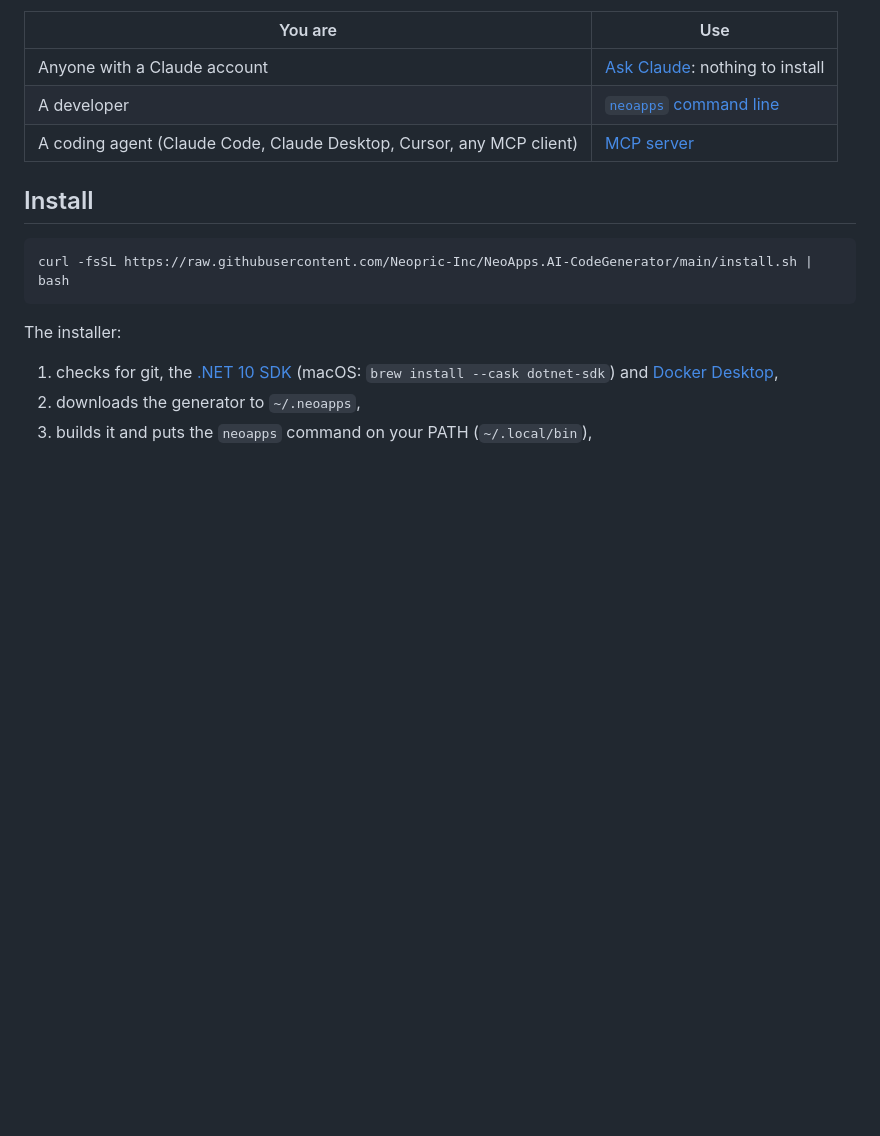
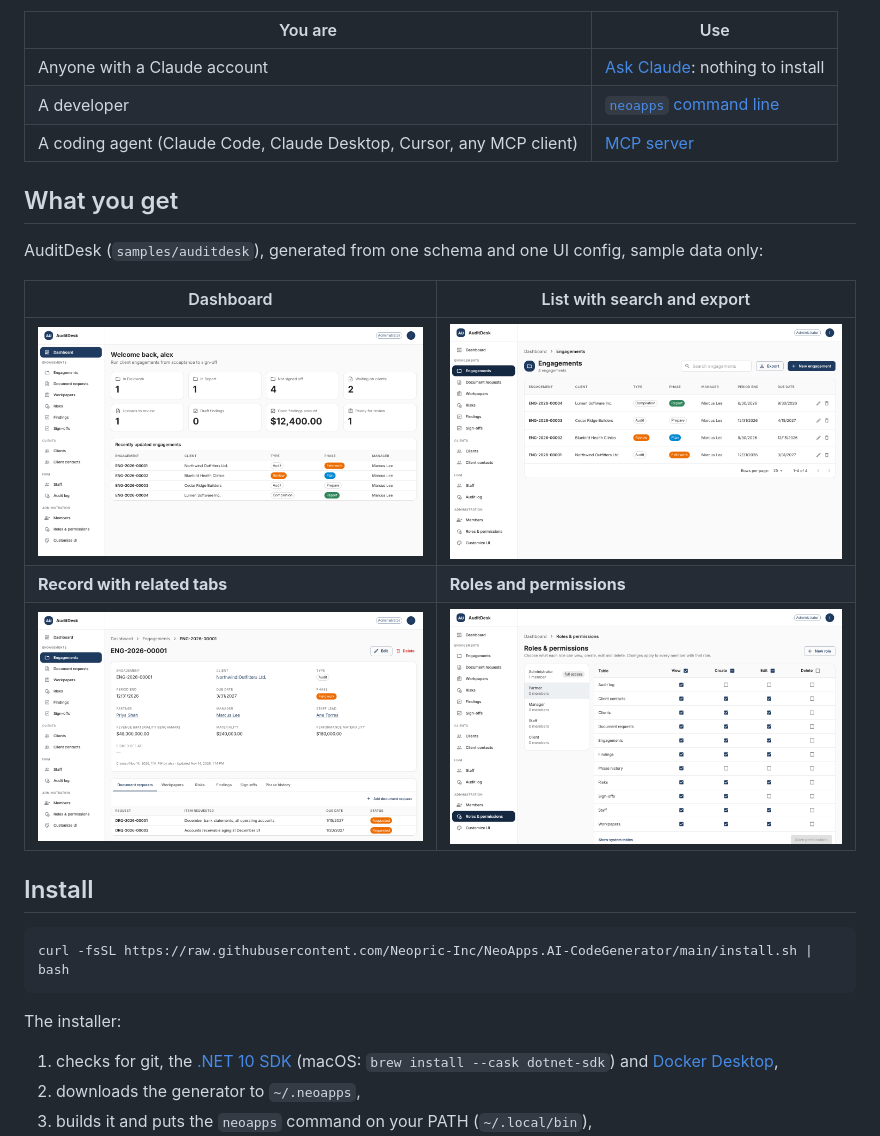
Before and after one commit to Neopric-Inc/NeoApps.AI-CodeGenerator, a Markdown page: README.md, the part around the change. GitHub-like rendering; pictures changed too: docs/images/dashboard.png (added), docs/images/list.png (added), docs/images/permissions.png (added); blank space fills up the shorter version.

```diff
--- a/README.md
+++ b/README.md
@@ -13,6 +13,16 @@ Use it three ways:
 | Anyone with a Claude account | [Ask Claude](#ask-claude-nothing-to-install): nothing to install |
 | A developer | [`neoapps` command line](#command-line) |
 | A coding agent (Claude Code, Claude Desktop, Cursor, any MCP client) | [MCP server](#coding-agents-mcp) |
+
+## What you get
+
+AuditDesk (`samples/auditdesk`), generated from one schema and one UI config, sample data only:
+
+| Dashboard | List with search and export |
+|---|---|
+| ![Dashboard](docs/images/dashboard.png) | ![List](docs/images/list.png) |
+| **Record with related tabs** | **Roles and permissions** |
+| ![Record](docs/images/record.png) | ![Permissions](docs/images/permissions.png) |
 
 ## Install
 
```
Also changed, not shown: 2 other files.
